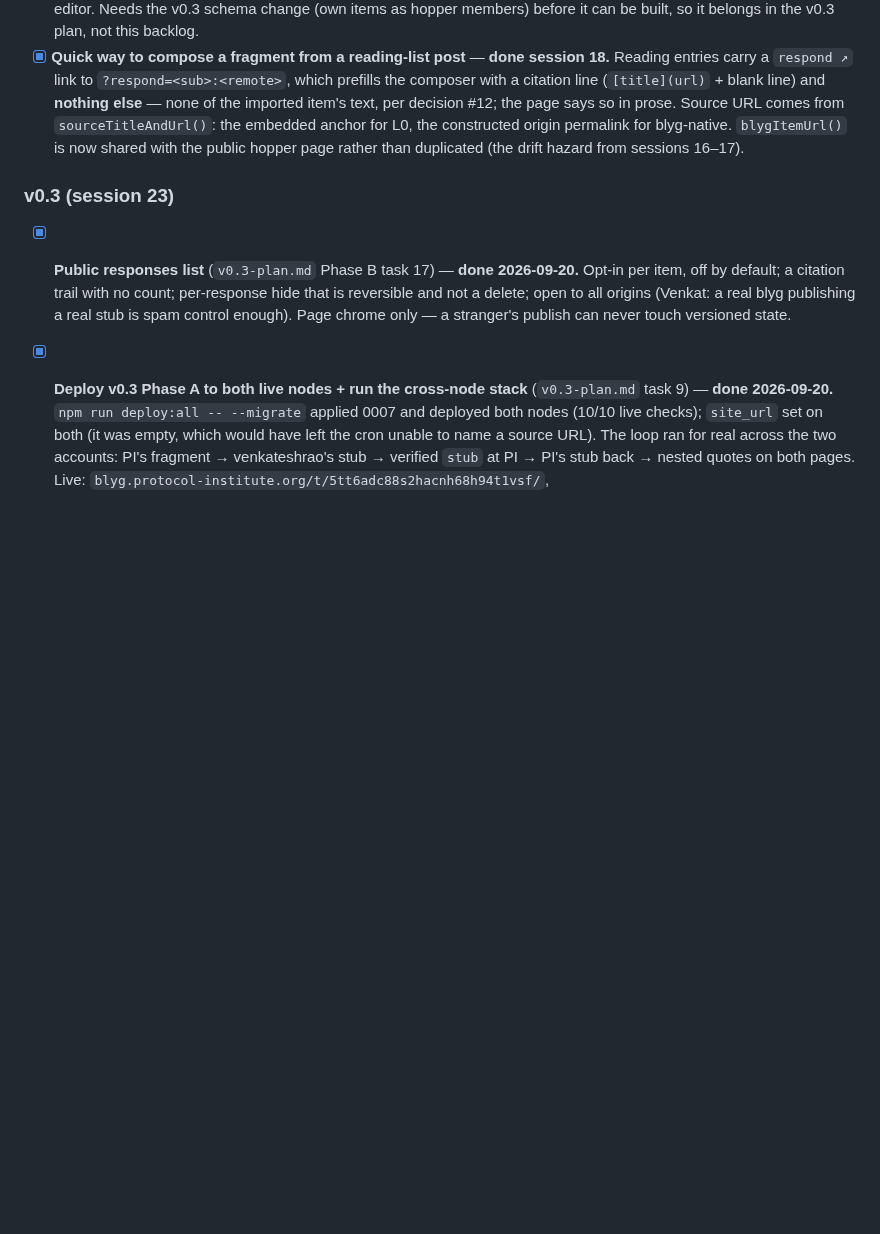
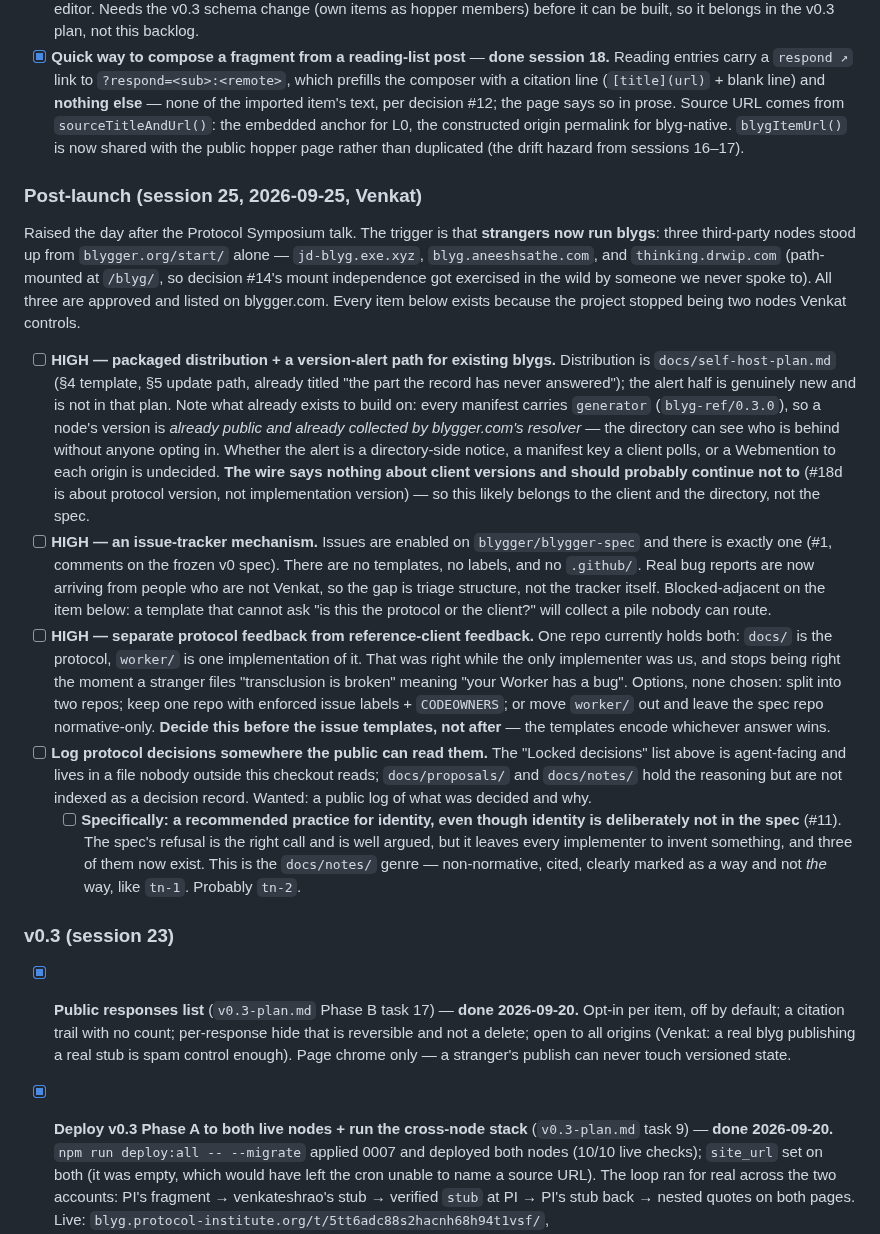
Before and after one commit to blygger/blygger-spec, a Markdown page: CLAUDE.md, the part around the change. Rendered like a GitHub page; blank space fills up the shorter version.

Commit message:
Post-launch TODO, and mark the self-host gate that has now fired
Four items from Venkat the day after the talk, all with the same trigger:
strangers run blygs now. Packaged distribution plus a version-alert path;
an issue-tracker mechanism; separating protocol feedback from
reference-client feedback; and a public decision log, including a
non-normative identity recommendation precisely because identity is not in
the spec.

Recorded against what already exists rather than as bare wishes: manifests
already publish 'generator', so a node's client version is already public
and already collected by the directory's resolver. And the repo-split
question is sequenced before the issue templates, since the templates
encode whichever answer wins.

self-host-plan.md §9: the first definition-of-done criterion is met in the
wild, by the provisional start page, without the template existing — and
the second is now the binding constraint, since three third-party nodes
have no upgrade path.

§9.1: the Webmention hardening gate has fired. Its condition was 'before
the self-host template makes origins discoverable'. The template never
shipped but the outcome arrived anyway — blygger.com now publishes three
strangers' origins, all running the reference client, all advertising an
unhardened endpoint, operated by people who followed a start page rather
than choosing to run an endpoint.

Co-Authored-By: Claude Opus 5 <noreply@anthropic.com>
Claude-Session: https://claude.ai/code/session_012mWQYsHESRqvz2w3PcM95x

```diff
--- a/CLAUDE.md
+++ b/CLAUDE.md
@@ -129,6 +129,49 @@ Raised after live-testing TK generation (which Venkat reports works well — tes
 - [ ] **Hopper-based thread generation** — **scheduled: `docs/v0.3-plan.md` Phase B task 13 (session 22).** Not a testing gap: the feature does not exist. `v0.2-plan.md` §"hoppers hold imported items only" defers it explicitly: "v0.2 hoppers hold **imported items only**; v0.3 extends membership to own items when threads compose from hoppers." Confirmed session 18 — `hopper` appears in `src/studio.ts` only as a nav entry; there is no path from a hopper into the thread editor. Needs the v0.3 schema change (own items as hopper members) before it can be built, so it belongs in the v0.3 plan, not this backlog.
 - [x] **Quick way to compose a fragment from a reading-list post** — **done session 18.** Reading entries carry a `respond ↗` link to `?respond=<sub>:<remote>`, which prefills the composer with a citation line (`[title](url)` + blank line) and **nothing else** — none of the imported item's text, per decision #12; the page says so in prose. Source URL comes from `sourceTitleAndUrl()`: the embedded anchor for L0, the constructed origin permalink for blyg-native. `blygItemUrl()` is now shared with the public hopper page rather than duplicated (the drift hazard from sessions 16–17).
 
+### Post-launch (session 25, 2026-09-25, Venkat)
+
+Raised the day after the Protocol Symposium talk. The trigger is that **strangers now
+run blygs**: three third-party nodes stood up from `blygger.org/start/` alone —
+`jd-blyg.exe.xyz`, `blyg.aneeshsathe.com`, and `thinking.drwip.com` (path-mounted at
+`/blyg/`, so decision #14's mount independence got exercised in the wild by someone we
+never spoke to). All three are approved and listed on blygger.com. Every item below
+exists because the project stopped being two nodes Venkat controls.
+
+- [ ] **HIGH — packaged distribution + a version-alert path for existing blygs.**
+  Distribution is `docs/self-host-plan.md` (§4 template, §5 update path, already titled
+  "the part the record has never answered"); the alert half is genuinely new and is not
+  in that plan. Note what already exists to build on: every manifest carries
+  `generator` (`blyg-ref/0.3.0`), so a node's version is *already public and already
+  collected by blygger.com's resolver* — the directory can see who is behind without
+  anyone opting in. Whether the alert is a directory-side notice, a manifest key a
+  client polls, or a Webmention to each origin is undecided. **The wire says nothing
+  about client versions and should probably continue not to** (#18d is about protocol
+  version, not implementation version) — so this likely belongs to the client and the
+  directory, not the spec.
+- [ ] **HIGH — an issue-tracker mechanism.** Issues are enabled on
+  `blygger/blygger-spec` and there is exactly one (#1, comments on the frozen v0 spec).
+  There are no templates, no labels, and no `.github/`. Real bug reports are now
+  arriving from people who are not Venkat, so the gap is triage structure, not the
+  tracker itself. Blocked-adjacent on the item below: a template that cannot ask "is
+  this the protocol or the client?" will collect a pile nobody can route.
+- [ ] **HIGH — separate protocol feedback from reference-client feedback.** One repo
+  currently holds both: `docs/` is the protocol, `worker/` is one implementation of it.
+  That was right while the only implementer was us, and stops being right the moment a
+  stranger files "transclusion is broken" meaning "your Worker has a bug". Options, none
+  chosen: split into two repos; keep one repo with enforced issue labels + `CODEOWNERS`;
+  or move `worker/` out and leave the spec repo normative-only. **Decide this before the
+  issue templates, not after** — the templates encode whichever answer wins.
+- [ ] **Log protocol decisions somewhere the public can read them.** The
+  "Locked decisions" list above is agent-facing and lives in a file nobody outside this
+  checkout reads; `docs/proposals/` and `docs/notes/` hold the reasoning but are not
+  indexed as a decision record. Wanted: a public log of what was decided and why.
+  - [ ] **Specifically: a recommended practice for identity, even though identity is
+    deliberately not in the spec** (#11). The spec's refusal is the right call and is
+    well argued, but it leaves every implementer to invent something, and three of them
+    now exist. This is the `docs/notes/` genre — non-normative, cited, clearly marked as
+    *a* way and not *the* way, like `tn-1`. Probably `tn-2`.
+
 ### v0.3 (session 23)
 
 - [x] **Public responses list** (`v0.3-plan.md` Phase B task 17) — **done 2026-09-20.** Opt-in per item, off by default; a citation trail with no count; per-response hide that is reversible and not a delete; open to all origins (Venkat: a real blyg publishing a real stub is spam control enough). Page chrome only — a stranger's publish can never touch versioned state.
```
Also changed, not shown: docs/self-host-plan.md (+23 -3 lines).
